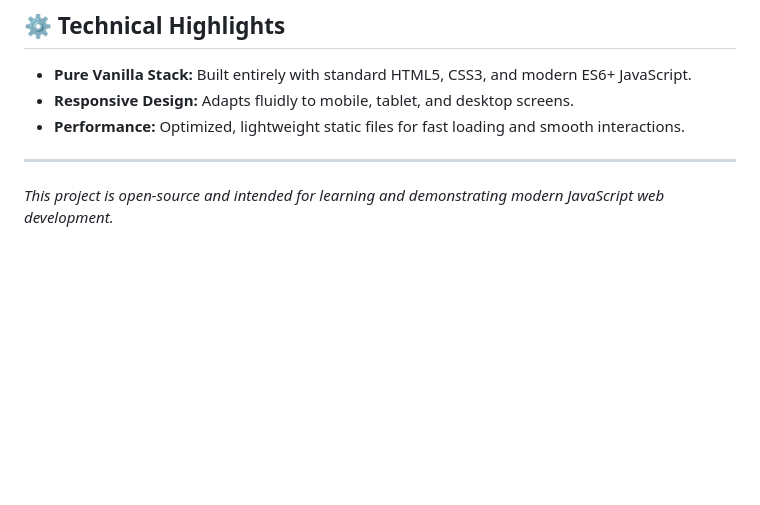
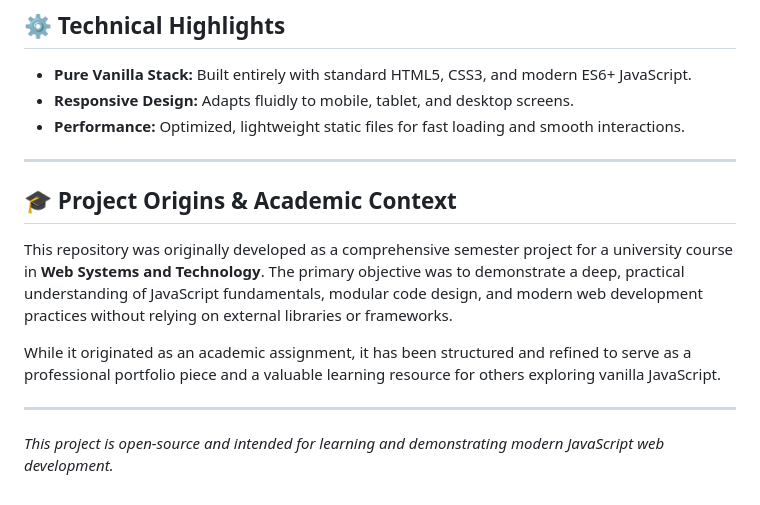
Before and after one commit to SehrishMajeed/Web-System-Design-Assignment, a Markdown page: README.md, the part around the change. Drawn GitHub-style; blank space fills up the shorter version.

Commit message:
Document Academic Origins in README

```diff
--- a/README.md
+++ b/README.md
@@ -100,4 +100,12 @@ This project requires **no build tools or external dependencies**.
 
 ---
 
+## 🎓 Project Origins & Academic Context
+
+This repository was originally developed as a comprehensive semester project for a university course in **Web Systems and Technology**. The primary objective was to demonstrate a deep, practical understanding of JavaScript fundamentals, modular code design, and modern web development practices without relying on external libraries or frameworks.
+
+While it originated as an academic assignment, it has been structured and refined to serve as a professional portfolio piece and a valuable learning resource for others exploring vanilla JavaScript.
+
+---
+
 *This project is open-source and intended for learning and demonstrating modern JavaScript web development.*
```
